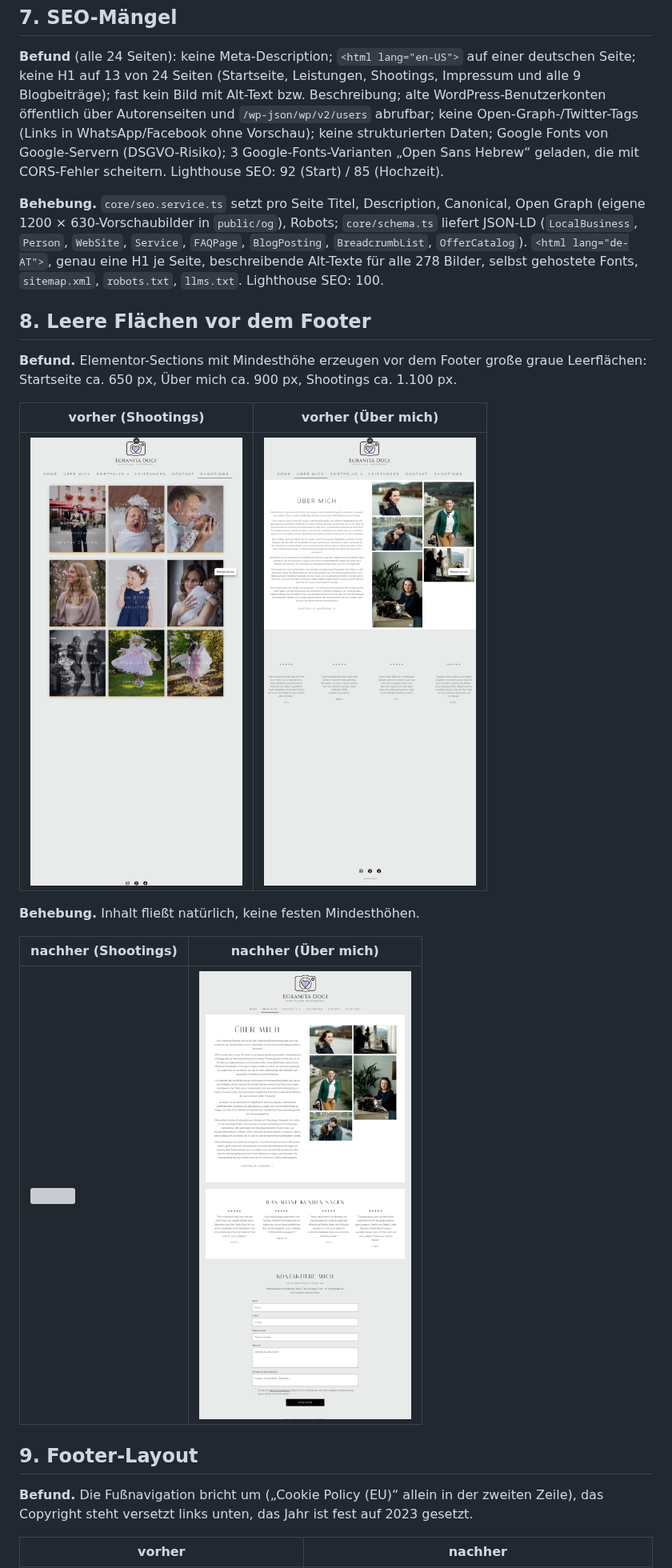
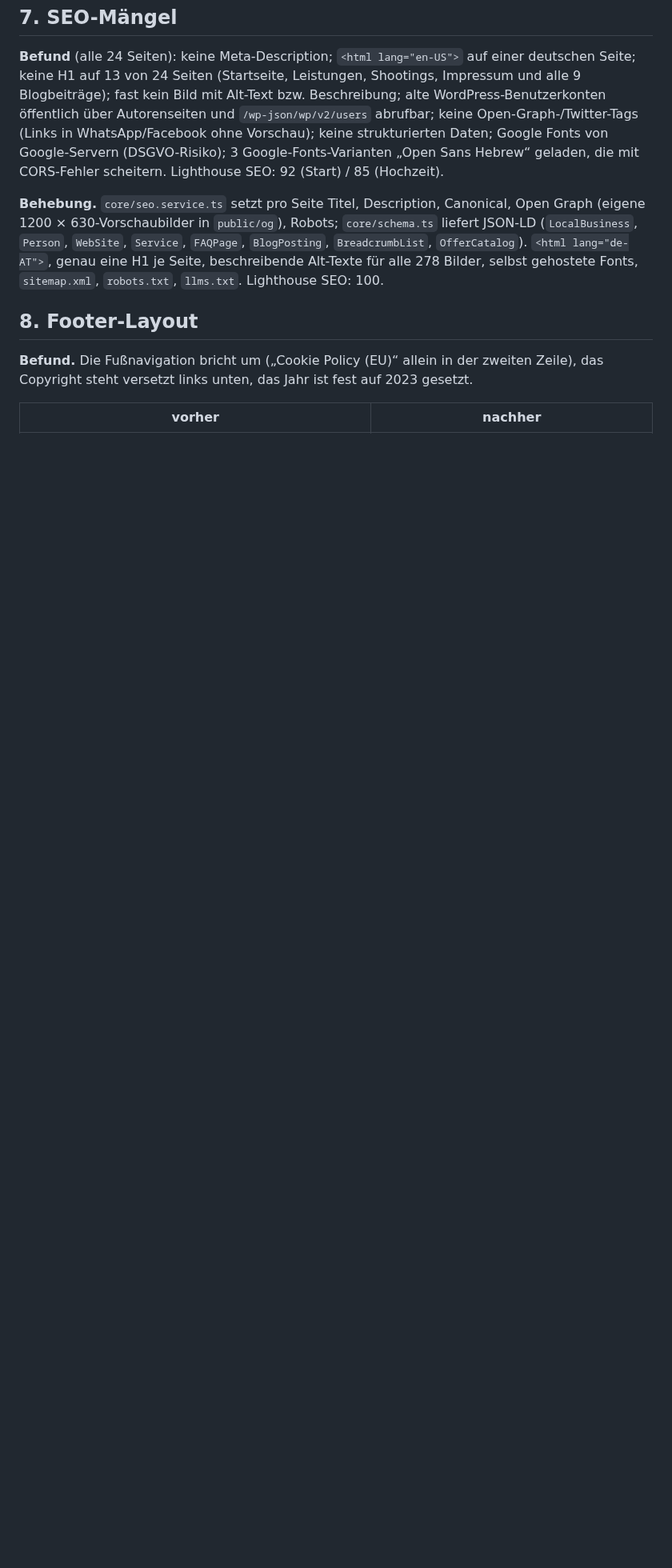
Before and after one commit to eduardfrankford/egranitadoci, a Markdown page: docs/BUGREPORT.md, the part around one of its changes. Shown at 80% size. Rendered like a GitHub page; pictures changed too: docs/screenshots/before/shootings-desktop-empty-space.png (deleted), docs/screenshots/before/ueber-mich-desktop-empty-space.png (deleted); blank space fills up the shorter version; grey boxes are pictures that could not be loaded.

```diff
--- a/docs/BUGREPORT.md
+++ b/docs/BUGREPORT.md
@@ -178,22 +177,7 @@ strukturierten Daten; Google Fonts von Google-Servern (DSGVO-Risiko); 3 Google-F
 `OfferCatalog`). `<html lang="de-AT">`, genau eine H1 je Seite, beschreibende Alt-Texte für alle 278
 Bilder, selbst gehostete Fonts, `sitemap.xml`, `robots.txt`, `llms.txt`. Lighthouse SEO: 100.
 
-## 8. Leere Flächen vor dem Footer
-
-**Befund.** Elementor-Sections mit Mindesthöhe erzeugen vor dem Footer große graue Leerflächen:
-Startseite ca. 650 px, Über mich ca. 900 px, Shootings ca. 1.100 px.
-
-| vorher (Shootings) | vorher (Über mich) |
-|---|---|
-| ![](screenshots/before/shootings-desktop-empty-space.png) | ![](screenshots/before/ueber-mich-desktop-empty-space.png) |
-
-**Behebung.** Inhalt fließt natürlich, keine festen Mindesthöhen.
-
-| nachher (Shootings) | nachher (Über mich) |
-|---|---|
-| ![](screenshots/after/shootings-desktop.png) | ![](screenshots/after/ueber-mich-desktop.png) |
-
-## 9. Footer-Layout
+## 8. Footer-Layout
 
 **Befund.** Die Fußnavigation bricht um („Cookie Policy (EU)“ allein in der zweiten Zeile), das
 Copyright steht versetzt links unten, das Jahr ist fest auf 2023 gesetzt.
```
Also changed, not shown: other parts of docs/BUGREPORT.md (+25 -20 lines), docs/screenshots/before/footer-desktop.png, docs/screenshots/before/home-desktop-2.png (deleted).
